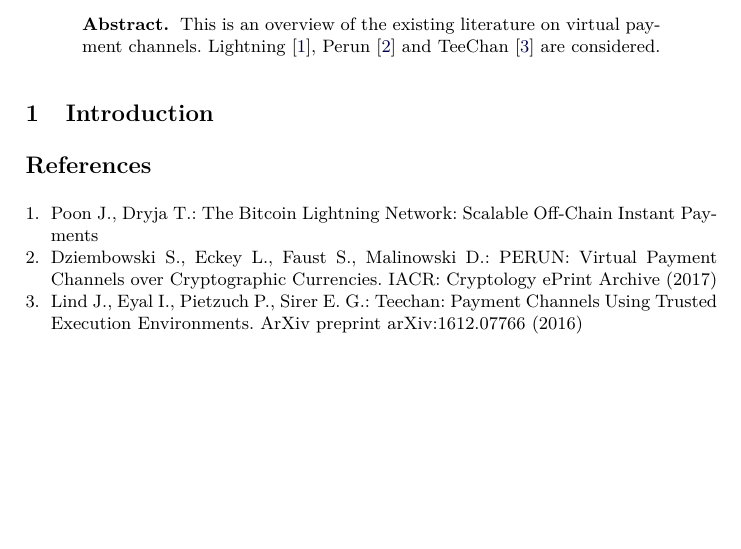
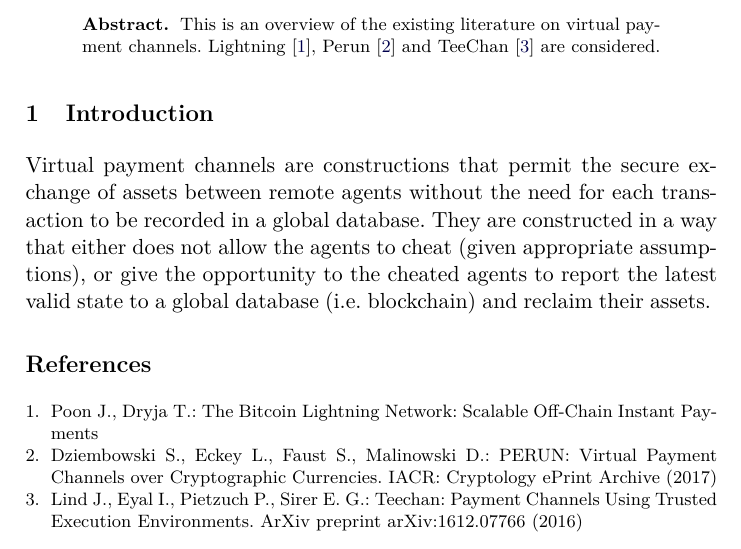
Before and after one commit to OrfeasLitos/PaymentChannels, a LaTeX paper (src/paymentChannels.tex, which reads src/introduction.tex): part of the page, cut so that both start at the same text. Compiled offline with pdfLaTeX.

Commit message:
Write the introduction

```diff
--- a/src/introduction.tex
+++ b/src/introduction.tex
@@ -1 +1,6 @@
 \section{Introduction}
+  Virtual payment channels are constructions that permit the secure exchange of assets
+  between remote agents without the need for each transaction to be recorded in a global
+  database. They are constructed in a way that either does not allow the agents to cheat
+  (given appropriate assumptions), or give the opportunity to the cheated agents to report
+  the latest valid state to a global database (i.e. blockchain) and reclaim their assets.
```
